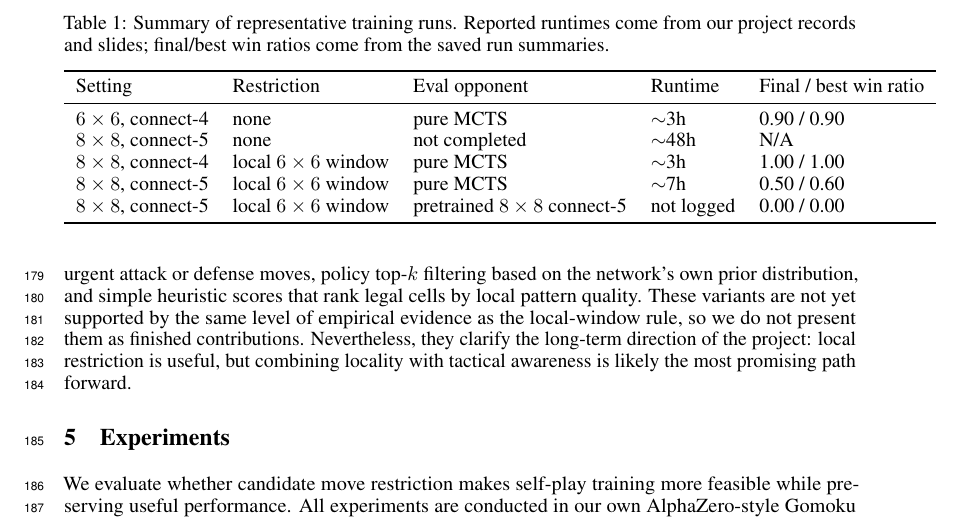
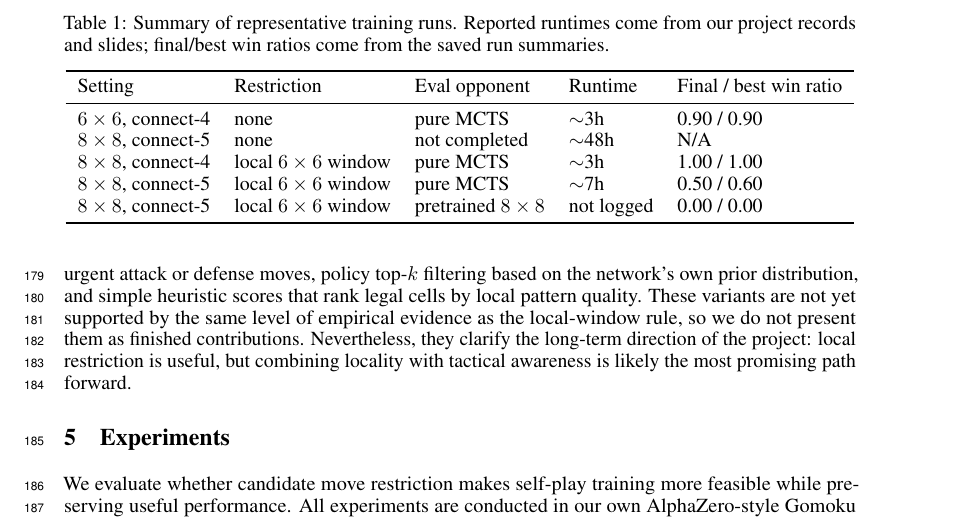
Before and after one commit to CycleBird/5100_Project, a LaTeX paper (report/report.tex): part of page 5 of 9, cut so that both start at the same text. Compiled offline with pdfLaTeX.

Commit message:
Edit table

```diff
--- a/report/report.tex
+++ b/report/report.tex
@@ -169,7 +169,7 @@ Table~\ref{tab:main-results} summarizes the most important outcomes used in the
     \(8 \times 8\), connect-5 & none & not completed & \(\sim\)48h & N/A \\
     \(8 \times 8\), connect-4 & local \(6 \times 6\) window & pure MCTS & \(\sim\)3h & 1.00 / 1.00 \\
     \(8 \times 8\), connect-5 & local \(6 \times 6\) window & pure MCTS & \(\sim\)7h & 0.50 / 0.60 \\
-    \(8 \times 8\), connect-5 & local \(6 \times 6\) window & pretrained \(8 \times 8\) connect-5 & not logged & 0.00 / 0.00 \\
+    \(8 \times 8\), connect-5 & local \(6 \times 6\) window & pretrained \(8 \times 8\) & not logged & 0.00 / 0.00 \\
     \bottomrule
   \end{tabular}
 \end{table}
```
